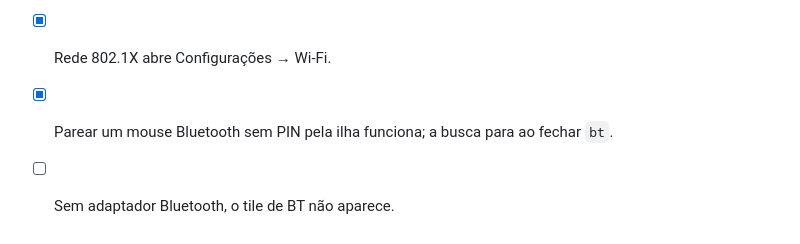
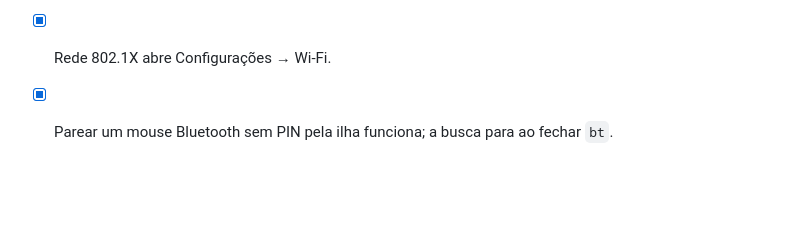
Before and after one commit to CaioNazario/island-desktop, a Markdown page: specs/08-controles-rapidos.md, the part around the change. Drawn GitHub-style; blank space fills up the shorter version.

Commit message:
docs(spec): drop the missing bluetooth adapter criterion
Co-Authored-By: Claude Opus 5.5 <noreply@anthropic.com>

```diff
--- a/specs/08-controles-rapidos.md
+++ b/specs/08-controles-rapidos.md
@@ -119,4 +119,3 @@ Pareamento "Just Works" (fone) sem agente: validado no GNOME 50.4 / BlueZ 5.87 /
 - [x] Senha de 7 caracteres mostra o erro local sem tentativa de conexão.
 - [x] Rede 802.1X abre Configurações → Wi‑Fi.
 - [x] Parear um mouse Bluetooth sem PIN pela ilha funciona; a busca para ao fechar `bt`.
-- [ ] Sem adaptador Bluetooth, o tile de BT não aparece.
```
